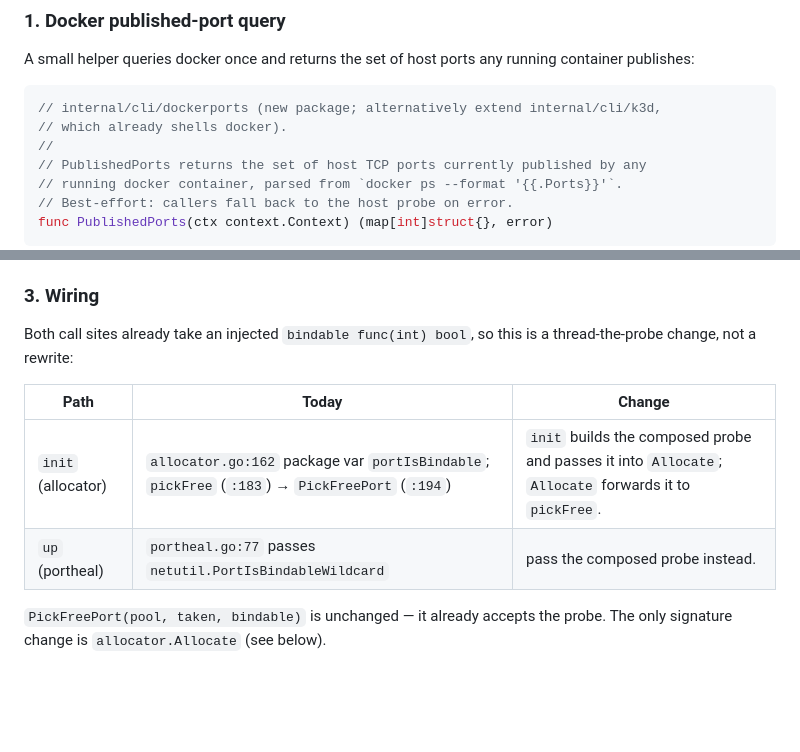
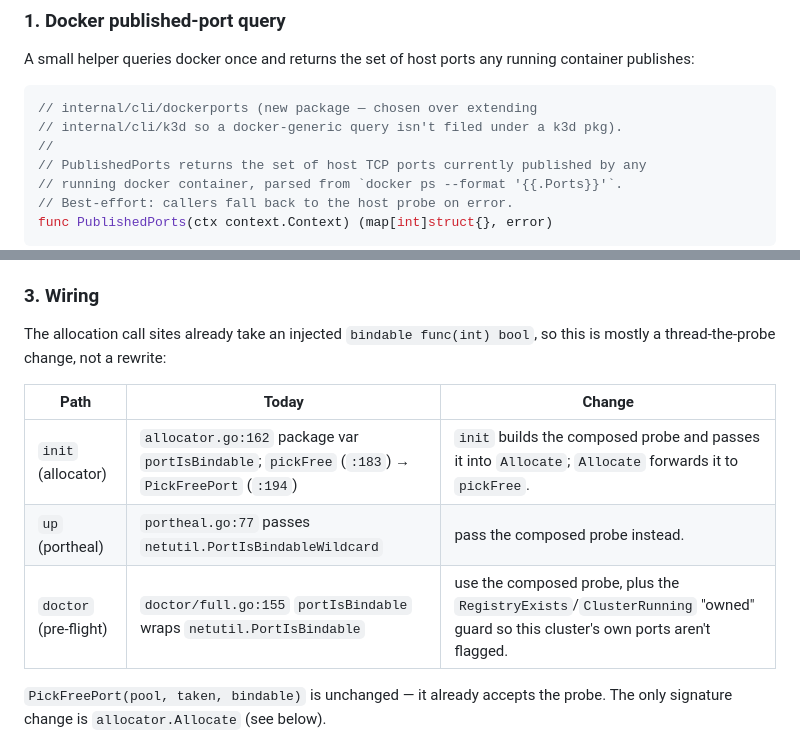
Before and after one commit to cobr-io/flywheel, a Markdown page: docs/designs/2026-06-30-port-collision-detection-design.md, 2 parts joined by grey strips. Drawn GitHub-style; blank space fills up the shorter version.

````diff
--- a/docs/designs/2026-06-30-port-collision-detection-design.md
+++ b/docs/designs/2026-06-30-port-collision-detection-design.md
@@ -82,8 +83,8 @@ A small helper queries docker once and returns the set of host ports any running
 container publishes:
 
 ```go
-// internal/cli/dockerports (new package; alternatively extend internal/cli/k3d,
-// which already shells docker).
+// internal/cli/dockerports (new package — chosen over extending
+// internal/cli/k3d so a docker-generic query isn't filed under a k3d pkg).
 //
 // PublishedPorts returns the set of host TCP ports currently published by any
 // running docker container, parsed from `docker ps --format '{{.Ports}}'`.
@@ -133,13 +134,14 @@ loopback variant for allocation decisions (it's the least faithful — see
 
 ### 3. Wiring
 
-Both call sites already take an injected `bindable func(int) bool`, so this is a
-thread-the-probe change, not a rewrite:
+The allocation call sites already take an injected `bindable func(int) bool`, so
+this is mostly a thread-the-probe change, not a rewrite:
 
 | Path | Today | Change |
 |---|---|---|
 | `init` (allocator) | `allocator.go:162` package var `portIsBindable`; `pickFree` (`:183`) → `PickFreePort` (`:194`) | `init` builds the composed probe and passes it into `Allocate`; `Allocate` forwards it to `pickFree`. |
 | `up` (portheal) | `portheal.go:77` passes `netutil.PortIsBindableWildcard` | pass the composed probe instead. |
+| `doctor` (pre-flight) | `doctor/full.go:155` `portIsBindable` wraps `netutil.PortIsBindable` | use the composed probe, plus the `RegistryExists`/`ClusterRunning` "owned" guard so this cluster's own ports aren't flagged. |
 
 `PickFreePort(pool, taken, bindable)` is unchanged — it already accepts the
 probe. The only signature change is `allocator.Allocate` (see below).
````
Also changed, not shown: other parts of docs/designs/2026-06-30-port-collision-detection-design.md (+33 -19 lines).
